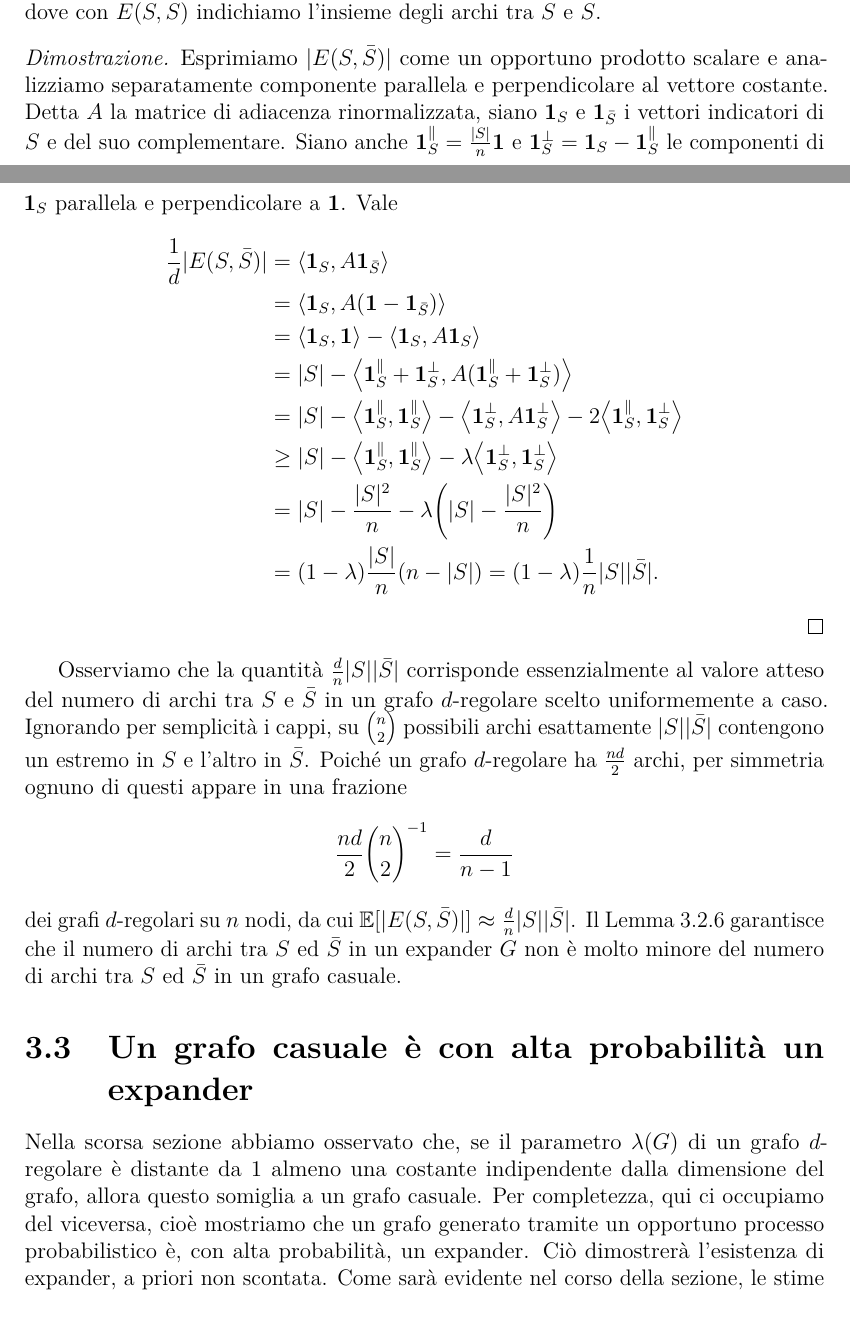
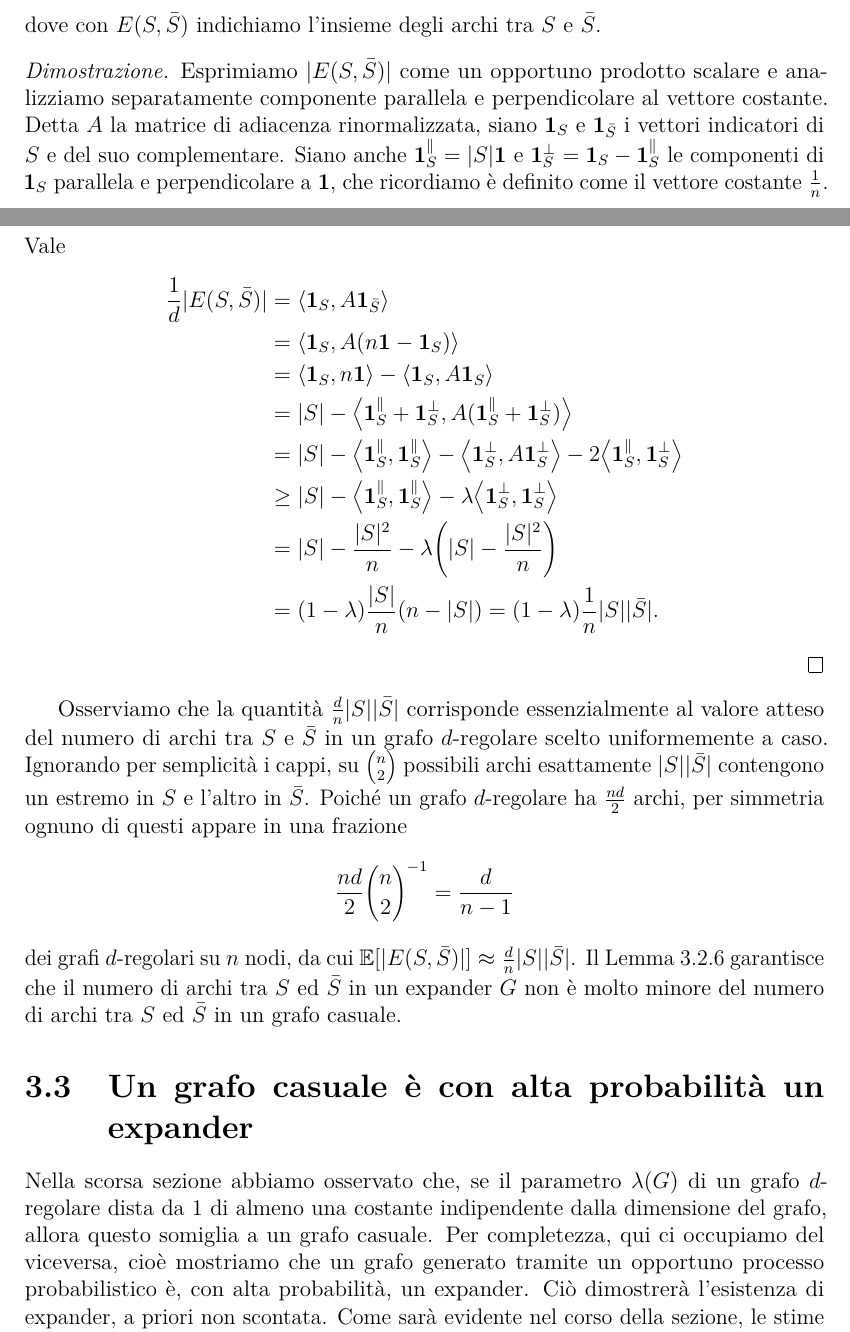
Before and after one commit to lorenzo-ferrari/tesi, a LaTeX document (Tesi.tex, which reads chapters/cap3_expander.tex): two parts of pages 29 and 30 of 53, joined at a grey line, cut so that both start at the same text. Compiled offline with pdfLaTeX.

Commit message:
fix typos

```diff
--- a/chapters/cap3_expander.tex
+++ b/chapters/cap3_expander.tex
@@ -337,23 +337,24 @@ dimostrazione del Teorema~\ref{thm:pcp}.
 	costante.
 	Detta $A$ la matrice di adiacenza rinormalizzata, siano $\bm{1}_S$ e
 	$\bm{1}_{\bar{S}}$ i vettori indicatori di $S$ e del suo complementare.
-	Siano anche $\bm{1}_S^\parallel = \frac{|S|}{n} \bm{1}$ e
+	Siano anche $\bm{1}_S^\parallel = |S| \one$ e
 	$\bm{1}_S^\perp = \bm{1}_S - \bm{1}_S^\parallel$ le componenti
-	di $\bm{1}_S$ parallela e perpendicolare a $\bm{1}$.
+	di $\bm{1}_S$ parallela e perpendicolare a $\bm{1}$, che ricordiamo è
+	definito come il vettore costante~$\frac1{n}$.
 	Vale
 	\begin{align*}
 		\frac{1}{d} \lvert E(S, \bar S) \rvert
 			&= \langle \bm{1}_S, A \bm{1}_{\bar S} \rangle \\
-		&= \langle \bm{1}_S, A (\bm{1} - \bm{1}_{\bar S}) \rangle \\
-		&= \langle \bm{1}_S, \bm{1} \rangle
+		&= \langle \bm{1}_S, A (n \one - \bm{1}_S) \rangle \\
+		&= \langle \bm{1}_S, n \one \rangle
 			- \langle \bm{1}_S, A \bm{1}_S \rangle \\
-		&= |S| - \big\langle \bm{1}_S^\parallel + \bm{1}_S^\perp,
-			A (\bm{1}_S^\parallel + \bm{1}_S^\perp ) \big\rangle \\
-		&= |S| - \big\langle \bm{1}_S^\parallel, \bm{1}_S^\parallel \big\rangle
-			- \big\langle \bm{1}_S^\perp, A \bm{1}_S^\perp \big\rangle
-			- 2 \big\langle \bm{1}_S^\parallel, \bm{1}_S^\perp \big\rangle \\
-		&\ge |S| - \big\langle \bm{1}_S^\parallel, \bm{1}_S^\parallel \big\rangle
-			- \lambda \big\langle \bm{1}_S^\perp, \bm{1}_S^\perp \big\rangle \\
+		&= |S| - \bigl\langle \bm{1}_S^\parallel + \bm{1}_S^\perp,
+			A (\bm{1}_S^\parallel + \bm{1}_S^\perp ) \bigr\rangle \\
+		&= |S| - \bigl\langle \bm{1}_S^\parallel, \bm{1}_S^\parallel \bigr\rangle
+			- \bigl\langle \bm{1}_S^\perp, A \bm{1}_S^\perp \bigr\rangle
+			- 2 \bigl\langle \bm{1}_S^\parallel, \bm{1}_S^\perp \bigr\rangle \\
+		&\ge |S| - \bigl\langle \bm{1}_S^\parallel, \bm{1}_S^\parallel \bigr\rangle
+			- \lambda \bigl\langle \bm{1}_S^\perp, \bm{1}_S^\perp \bigr\rangle \\
 		&= |S| - \frac{|S|^2}{n} - \lambda\biggl(|S| - \frac{|S|^2}{n}\biggr) \\
 		&= (1 - \lambda)\frac{|S|}{n}(n - |S|) = (1 - \lambda) \frac1{n} |S| |\bar S|.
 	\end{align*}
@@ -378,7 +379,7 @@ in un grafo casuale.
 \section{Un grafo casuale è con alta probabilità un expander} \label{sec:randomexpansion}
 
 Nella scorsa sezione abbiamo osservato che, se il parametro $\lambda(G)$ di un
-grafo $d$-regolare è distante da $1$ almeno una costante indipendente dalla
+grafo $d$-regolare dista da $1$ di almeno una costante indipendente dalla
 dimensione del grafo, allora questo somiglia a un grafo casuale.
 Per completezza, qui ci occupiamo del viceversa, cioè mostriamo che un grafo
 generato tramite un opportuno processo probabilistico è, con alta probabilità,
```
Also changed, not shown: chapters/cap1_complessita.tex (+4 -4 lines), chapters/cap2_inapprossimabilita.tex (+1 -1 lines), chapters/cap4_dimostrazione_pcp.tex (+14 -14 lines), chapters/cap3_expander.tex (8 more changed lines).
